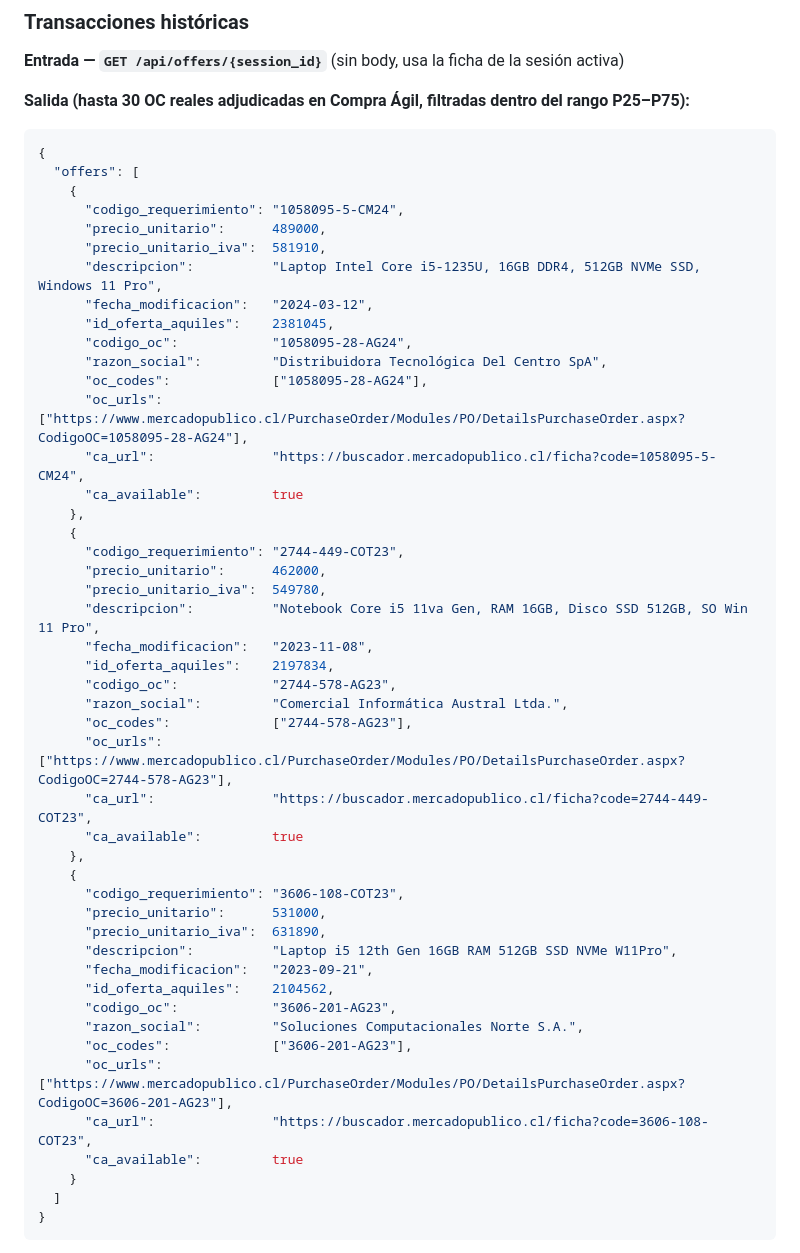
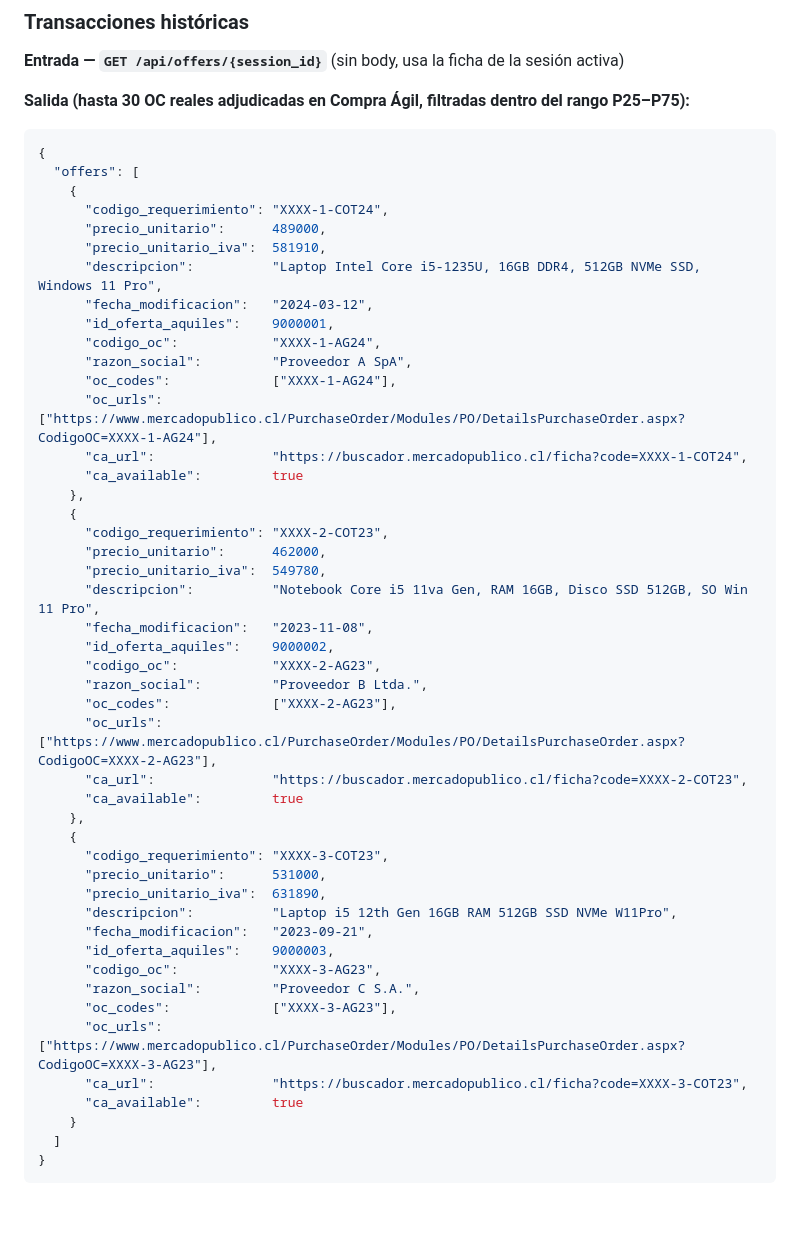
Before and after one commit to eduardomoyab/MVP1-AIChileCompra-frontend, a Markdown page: README.md, the part around the change. Rendered like a GitHub page; blank space fills up the shorter version.

Commit message:
docs: anonymize offer codes and provider names in examples
Co-Authored-By: Claude Sonnet 4.6 <noreply@anthropic.com>

```diff
--- a/README.md
+++ b/README.md
@@ -270,45 +270,45 @@ data: [DONE]
 {
   "offers": [
     {
-      "codigo_requerimiento": "1058095-5-CM24",
+      "codigo_requerimiento": "XXXX-1-COT24",
       "precio_unitario":      489000,
       "precio_unitario_iva":  581910,
       "descripcion":          "Laptop Intel Core i5-1235U, 16GB DDR4, 512GB NVMe SSD, Windows 11 Pro",
       "fecha_modificacion":   "2024-03-12",
-      "id_oferta_aquiles":    2381045,
-      "codigo_oc":            "1058095-28-AG24",
-      "razon_social":         "Distribuidora Tecnológica Del Centro SpA",
-      "oc_codes":             ["1058095-28-AG24"],
-      "oc_urls":              ["https://www.mercadopublico.cl/PurchaseOrder/Modules/PO/DetailsPurchaseOrder.aspx?CodigoOC=1058095-28-AG24"],
-      "ca_url":               "https://buscador.mercadopublico.cl/ficha?code=1058095-5-CM24",
+      "id_oferta_aquiles":    9000001,
+      "codigo_oc":            "XXXX-1-AG24",
+      "razon_social":         "Proveedor A SpA",
+      "oc_codes":             ["XXXX-1-AG24"],
+      "oc_urls":              ["https://www.mercadopublico.cl/PurchaseOrder/Modules/PO/DetailsPurchaseOrder.aspx?CodigoOC=XXXX-1-AG24"],
+      "ca_url":               "https://buscador.mercadopublico.cl/ficha?code=XXXX-1-COT24",
       "ca_available":         true
     },
     {
-      "codigo_requerimiento": "2744-449-COT23",
+      "codigo_requerimiento": "XXXX-2-COT23",
       "precio_unitario":      462000,
       "precio_unitario_iva":  549780,
       "descripcion":          "Notebook Core i5 11va Gen, RAM 16GB, Disco SSD 512GB, SO Win 11 Pro",
       "fecha_modificacion":   "2023-11-08",
-      "id_oferta_aquiles":    2197834,
-      "codigo_oc":            "2744-578-AG23",
-      "razon_social":         "Comercial Informática Austral Ltda.",
-      "oc_codes":             ["2744-578-AG23"],
-      "oc_urls":              ["https://www.mercadopublico.cl/PurchaseOrder/Modules/PO/DetailsPurchaseOrder.aspx?CodigoOC=2744-578-AG23"],
-      "ca_url":               "https://buscador.mercadopublico.cl/ficha?code=2744-449-COT23",
+      "id_oferta_aquiles":    9000002,
+      "codigo_oc":            "XXXX-2-AG23",
+      "razon_social":         "Proveedor B Ltda.",
+      "oc_codes":             ["XXXX-2-AG23"],
+      "oc_urls":              ["https://www.mercadopublico.cl/PurchaseOrder/Modules/PO/DetailsPurchaseOrder.aspx?CodigoOC=XXXX-2-AG23"],
+      "ca_url":               "https://buscador.mercadopublico.cl/ficha?code=XXXX-2-COT23",
       "ca_available":         true
     },
     {
-      "codigo_requerimiento": "3606-108-COT23",
+      "codigo_requerimiento": "XXXX-3-COT23",
       "precio_unitario":      531000,
       "precio_unitario_iva":  631890,
       "descripcion":          "Laptop i5 12th Gen 16GB RAM 512GB SSD NVMe W11Pro",
       "fecha_modificacion":   "2023-09-21",
-      "id_oferta_aquiles":    2104562,
-      "codigo_oc":            "3606-201-AG23",
-      "razon_social":         "Soluciones Computacionales Norte S.A.",
-      "oc_codes":             ["3606-201-AG23"],
-      "oc_urls":              ["https://www.mercadopublico.cl/PurchaseOrder/Modules/PO/DetailsPurchaseOrder.aspx?CodigoOC=3606-201-AG23"],
-      "ca_url":               "https://buscador.mercadopublico.cl/ficha?code=3606-108-COT23",
+      "id_oferta_aquiles":    9000003,
+      "codigo_oc":            "XXXX-3-AG23",
+      "razon_social":         "Proveedor C S.A.",
+      "oc_codes":             ["XXXX-3-AG23"],
+      "oc_urls":              ["https://www.mercadopublico.cl/PurchaseOrder/Modules/PO/DetailsPurchaseOrder.aspx?CodigoOC=XXXX-3-AG23"],
+      "ca_url":               "https://buscador.mercadopublico.cl/ficha?code=XXXX-3-COT23",
       "ca_available":         true
     }
   ]
```
